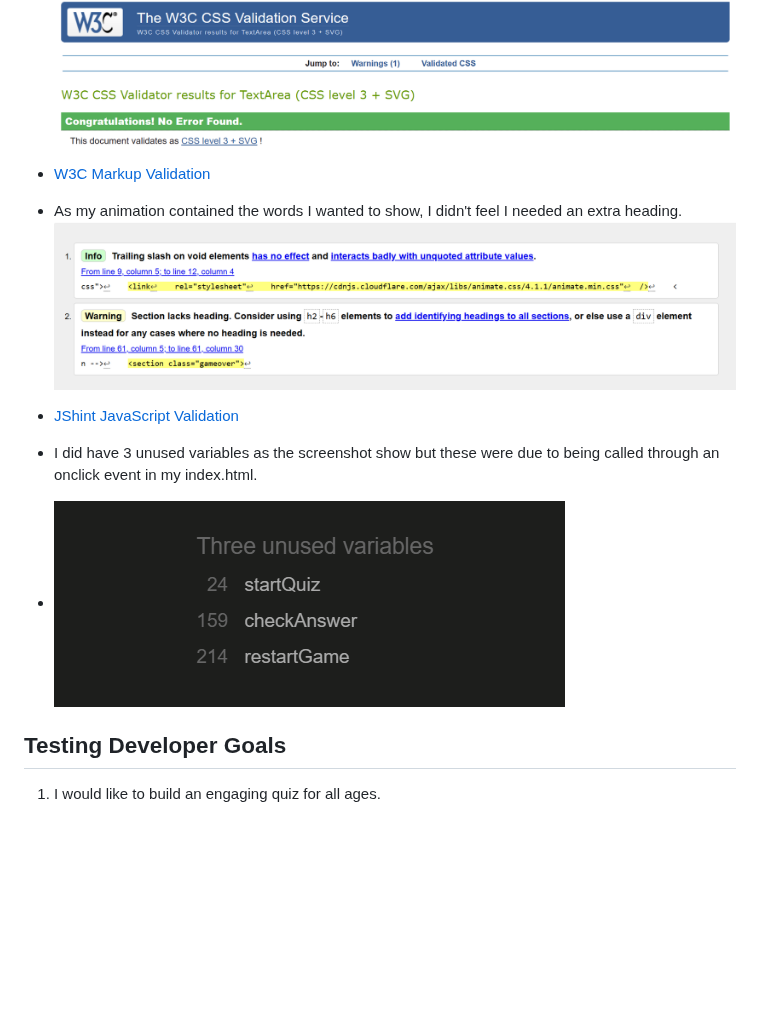
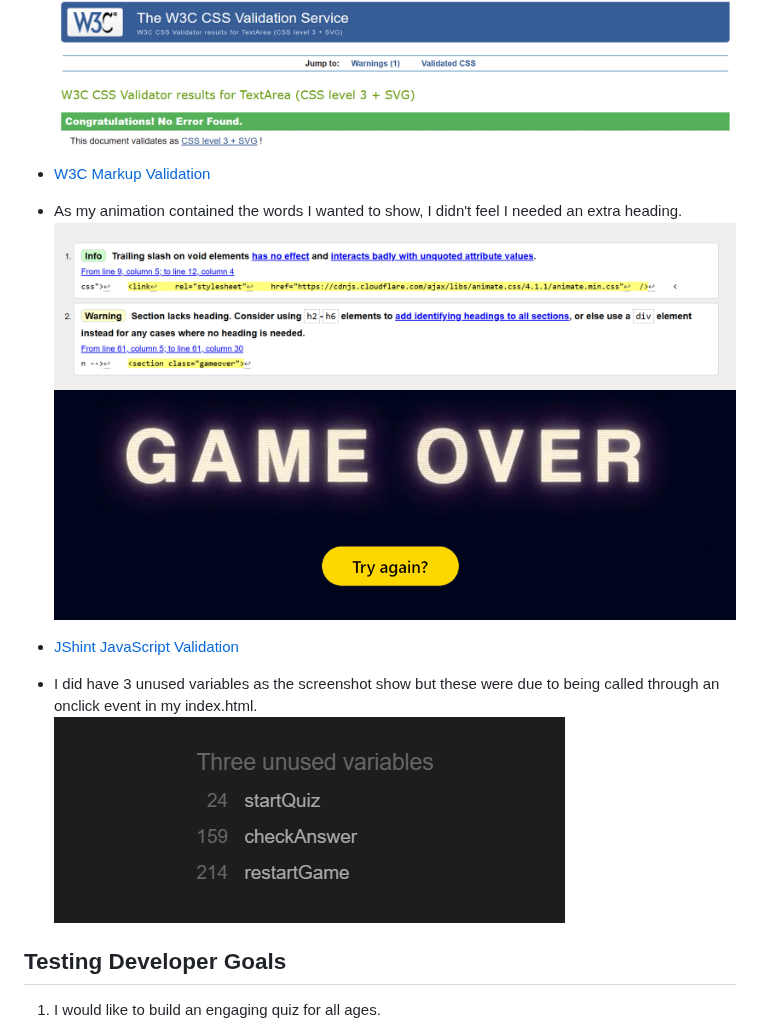
Before and after one commit to Seanl80/Who-wants-to-be-a-Billionaire, a Markdown page: README.md, the part around the change. Drawn GitHub-style; blank space fills up the shorter version.

```diff
--- a/README.md
+++ b/README.md
@@ -97,11 +97,12 @@ I have used these validators to check the validity of my code.
 
 - [W3C Markup Validation](https://validator.w3.org/)
 - As my animation contained the words I wanted to show, I didn't feel I needed an extra heading.
-![RElevant warning found.](assets/documents/html-validation.png)
+![Relevant warning found.](assets/documents/html-validation.png)
+![Game over animation.](assets/documents/fail-endingSS.png)
 
 - [JShint JavaScript Validation](https://jshint.com/)
 - I did have 3 unused variables as the screenshot show but these were due to being called through an onclick event in my index.html.
-- ![unused variables](assets/documents/unused-varsSS.png)
+![unused variables](assets/documents/unused-varsSS.png)
 
 ## Testing Developer Goals
 
```
